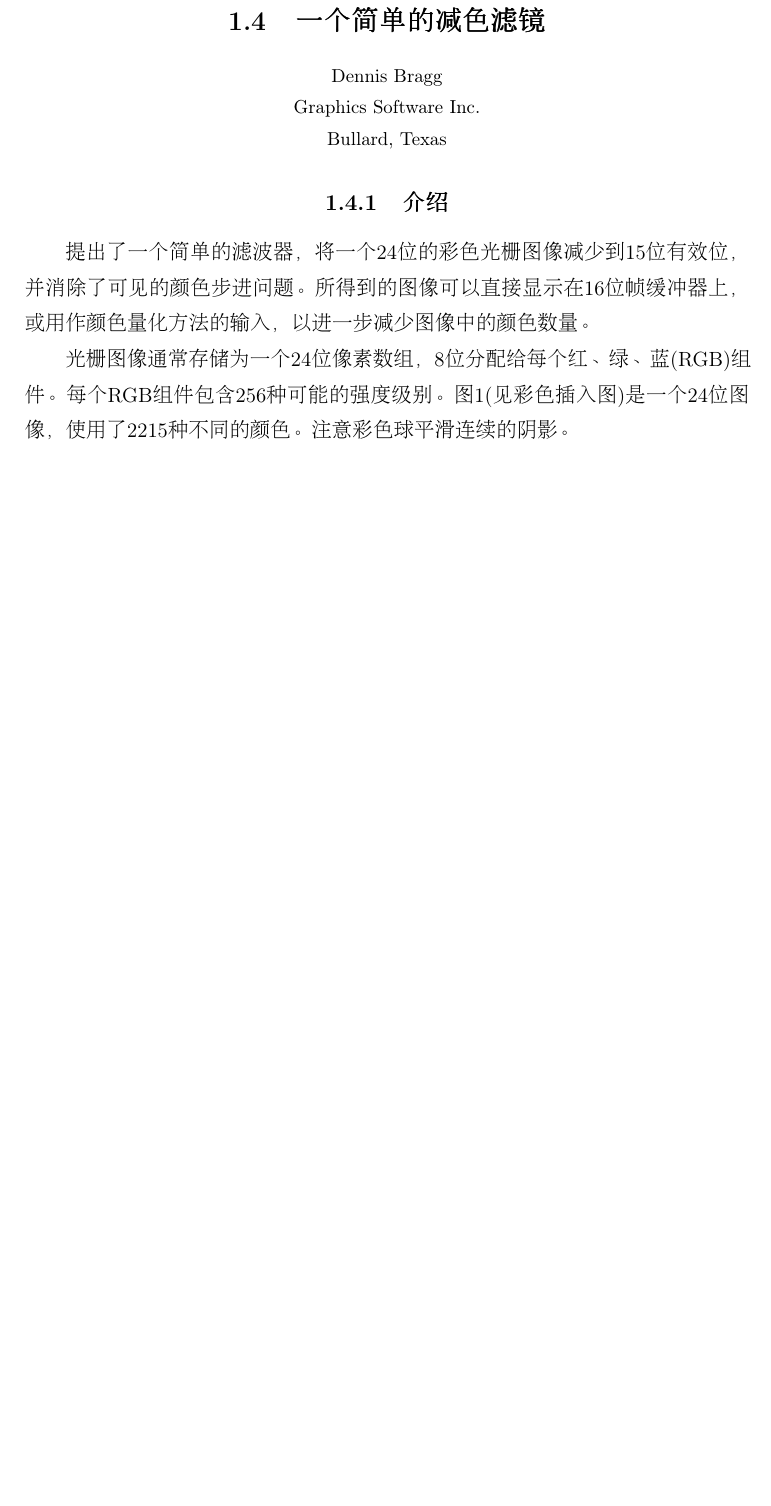
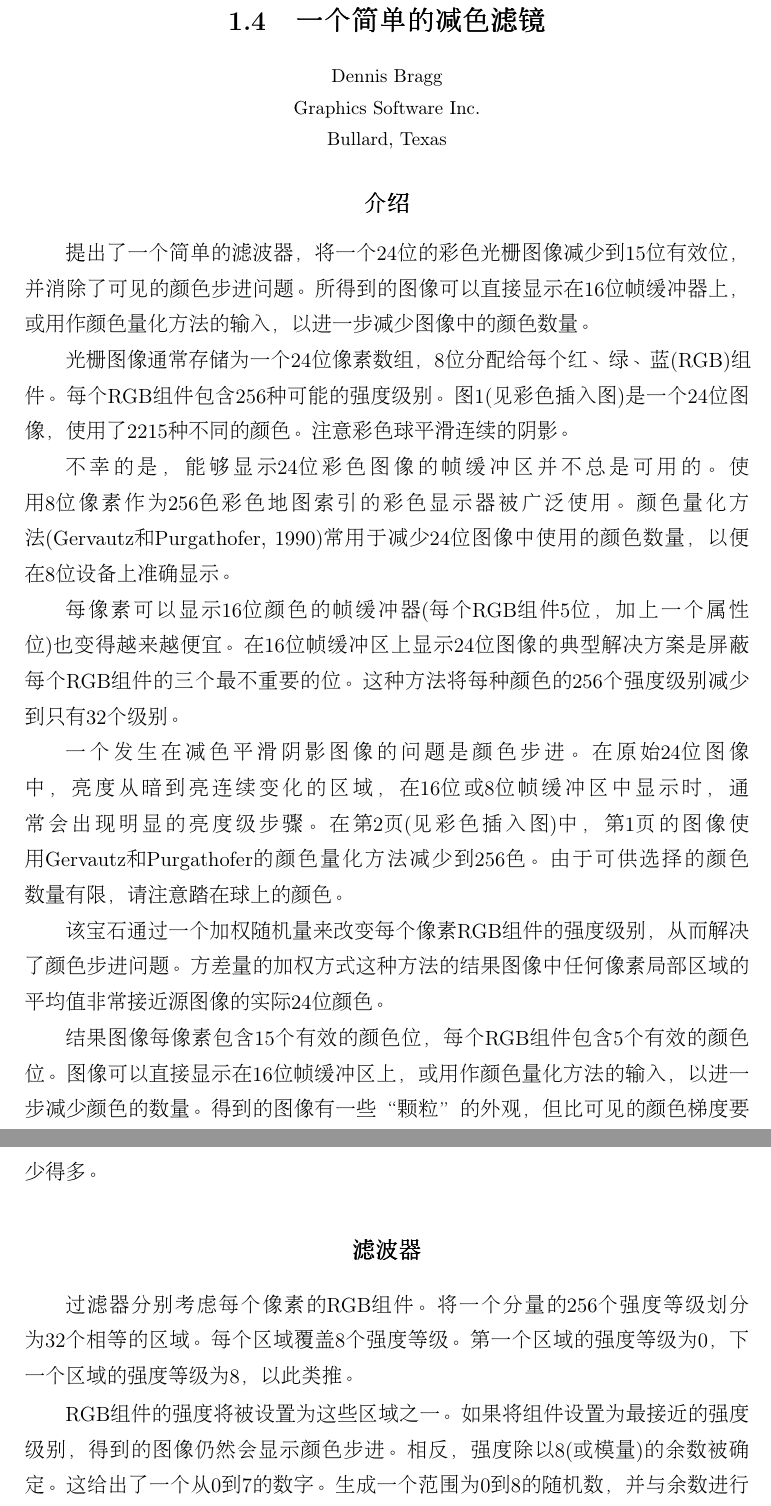
Before and after one commit to BluffeyTest/Graphics_Gems_translate_CH, a LaTeX book (Gemsiii/gemsiii.tex, which reads Gemsiii/image_process.tex): part of page 19 of 19 before the commit and two parts of pages 19 and 20 of 22 after it, the two joined at a grey line, cut so that both start at the same text, the shorter picture padded with empty space. The pictures show the PDF file Gemsiii/gemsiii.pdf that the author committed with the source.

Commit message:
trans1.4

```diff
--- a/Gemsiii/image_process.tex
+++ b/Gemsiii/image_process.tex
@@ -394,8 +394,28 @@ Dennis Bragg\\
 Graphics Software Inc.\\
 Bullard, Texas}
 \end{center}
-\subsection{介绍}
+\subsection*{介绍}
 提出了一个简单的滤波器，将一个24位的彩色光栅图像减少到15位有效位，并消除了可见的颜色步进问题。所得到的图像可以直接显示在16位帧缓冲器上，或用作颜色量化方法的输入，以进一步减少图像中的颜色数量。
 
 光栅图像通常存储为一个24位像素数组，8位分配给每个红、绿、蓝(RGB)组件。每个RGB组件包含256种可能的强度级别。图1(见彩色插入图)是一个24位图像，使用了2215种不同的颜色。注意彩色球平滑连续的阴影。
 
+不幸的是，能够显示24位彩色图像的帧缓冲区并不总是可用的。使用8位像素作为256色彩色地图索引的彩色显示器被广泛使用。颜色量化方法(Gervautz和Purgathofer, 1990)常用于减少24位图像中使用的颜色数量，以便在8位设备上准确显示。
+
+每像素可以显示16位颜色的帧缓冲器(每个RGB组件5位，加上一个属性位)也变得越来越便宜。在16位帧缓冲区上显示24位图像的典型解决方案是屏蔽每个RGB组件的三个最不重要的位。这种方法将每种颜色的256个强度级别减少到只有32个级别。
+
+一个发生在减色平滑阴影图像的问题是颜色步进。在原始24位图像中，亮度从暗到亮连续变化的区域，在16位或8位帧缓冲区中显示时，通常会出现明显的亮度级步骤。在第2页(见彩色插入图)中，第1页的图像使用Gervautz和Purgathofer的颜色量化方法减少到256色。由于可供选择的颜色数量有限，请注意踏在球上的颜色。
+
+该宝石通过一个加权随机量来改变每个像素RGB组件的强度级别，从而解决了颜色步进问题。方差量的加权方式这种方法的结果图像中任何像素局部区域的平均值非常接近源图像的实际24位颜色。
+
+结果图像每像素包含15个有效的颜色位，每个RGB组件包含5个有效的颜色位。图像可以直接显示在16位帧缓冲区上，或用作颜色量化方法的输入，以进一步减少颜色的数量。得到的图像有一些“颗粒”的外观，但比可见的颜色梯度要少得多。
+
+\subsection*{滤波器}
+
+过滤器分别考虑每个像素的RGB组件。将一个分量的256个强度等级划分为32个相等的区域。每个区域覆盖8个强度等级。第一个区域的强度等级为0，下一个区域的强度等级为8，以此类推。
+
+RGB组件的强度将被设置为这些区域之一。如果将组件设置为最接近的强度级别，得到的图像仍然会显示颜色步进。相反，强度除以8(或模量)的余数被确定。这给出了一个从0到7的数字。生成一个范围为0到8的随机数，并与余数进行比较。如果余数小于或等于随机数，则分量强度增加8。这具有以一种随机的方式改变组件的效果，但偏重于最接近的强度水平。
+
+接下来，根据用户提供的噪声水平，将一些随机噪声添加到组件强度中。噪音的添加消除了任何残留的色彩踏步，否则可能是显而易见的。最后，组件较低的3位被屏蔽，将每像素的有效位数减少到15。
+
+这个过程产生的RGB组件与原始的24位组件有很大的不同。然而，图像任意局部区域的像素分量的平均强度与原始图像的平均强度非常接近。在第三张图中(见彩色插入图)，首先对原始的24位图像进行滤波处理，然后采用与图2相同的方法将图像压缩到每像素8位。
+\subsection*{实现}
@@ -401,0 +430,15 @@ Bullard, Texas}
+\subsection*{总结}
+
+一种滤波器被提出，以减少24位图像为15有效位每像素。该程序消除了颜色步进的问题，但代价是外观略有颗粒。生成的图像可以直接显示在16位帧缓冲上，或用作颜色量化方法的输入，以进一步减少颜色。
+
+\begin{figure}[htbp]%[htbp]
+  \centering
+  \includegraphics[totalheight=5in]{./fig/1.4.png}
+  \caption{颜色滤波}
+  \label{fig:1.4}
+\end{figure}
+
+\newpage
+\section{从抽样数据得到的紧凑等高线}
+\begin{center}
+\small{
@@ -402 +448,5 @@ Bullard, Texas}
+\end{center}
+
+
+
 \end{CJK}
```
Also changed, not shown: Gemsiii/fig/1.4.png (added), Gemsiii/gemsiii.pdf, Gemsiii/image_process.tex (11 more changed lines), 1 other file.
